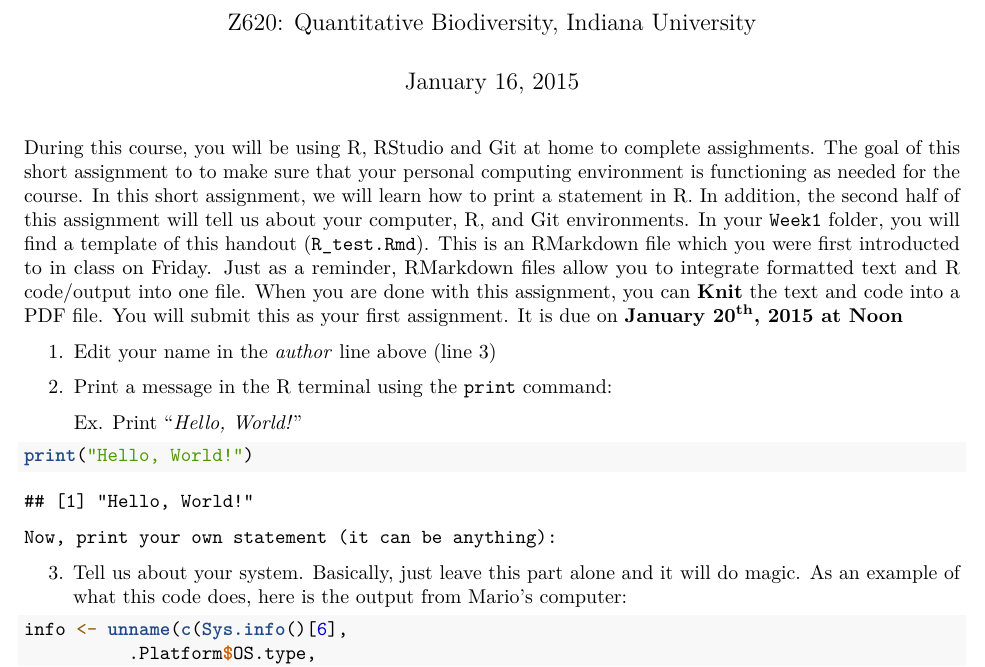
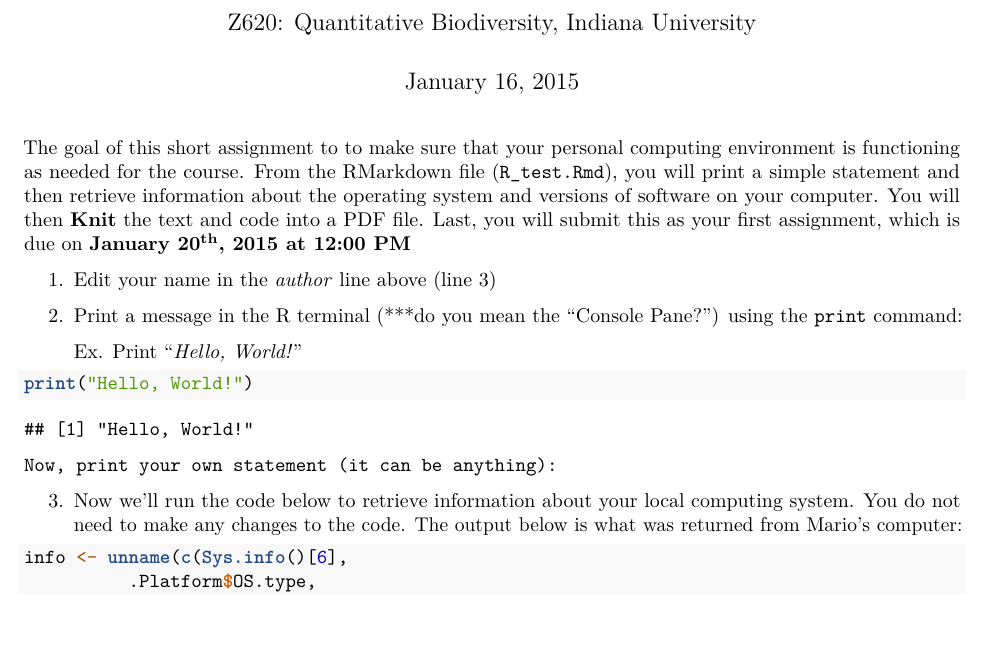
Before and after one commit to PaulAStone/Assignments, an R Markdown document (Week1/Week1_Home_Handout.Rmd): part of the page, cut so that both start at the same text, the shorter picture padded with empty space. Rendered offline with R 4.5, knitr and Pandoc, then LaTeX, with nearby package versions; some code elsewhere in the file could not run offline.

Commit message:
modifcations and some comments pre-printing

````diff
--- a/Week1/Week1_Home_Handout.Rmd
+++ b/Week1/Week1_Home_Handout.Rmd
@@ -6,20 +6,14 @@ output: pdf_document
 geometry: margin=2.54cm
 ---
 
-During this course, you will be using R, RStudio and Git at home to complete assighments.
 The goal of this short assignment to to make sure that your personal computing environment is functioning as needed for the course.
-In this short assignment, we will learn how to print a statement in R.
-In addition, the second half of this assignment will tell us about your computer, R, and Git environments.
-In your `Week1` folder, you will find a template of this handout (`R_test.Rmd`).
-This is an RMarkdown file which you were first introducted to in class on Friday.
-Just as a reminder, RMarkdown files allow you to integrate formatted text and R code/output into one file.
-When you are done with this assignment, you can **Knit** the text and code into a PDF file.
-You will submit this as your first assignment.
-It is due on **January 20^th^, 2015 at Noon**
+From the RMarkdown file (`R_test.Rmd`), you will print a simple statement and then retrieve information about the operating system and versions of software on your computer.
+You will then  **Knit** the text and code into a PDF file.
+Last, you will submit this as your first assignment, which is due on **January 20^th^, 2015 at 12:00 PM**
 
 1. Edit your name in the *author* line above (line 3)
 
-2. Print a message in the R terminal using the `print` command:
+2. Print a message in the R terminal (***do you mean the "Console Pane?") using the `print` command:
 
     Ex. Print "*Hello, World!*"
 ```{r}
@@ -32,8 +26,9 @@ print("Hello, World!")
 
 ```
 
-3. Tell us about your system. Basically, just leave this part alone and it will do magic.
-As an example of what this code does, here is the output from Mario's computer:
+3. Now we'll run the code below to retrieve information about your local computing system.
+You do not need to make any changes to the code.
+The output below is what was returned from Mario's computer:
 
 ```{r}
 info <- unname(c(Sys.info()[6],
````
